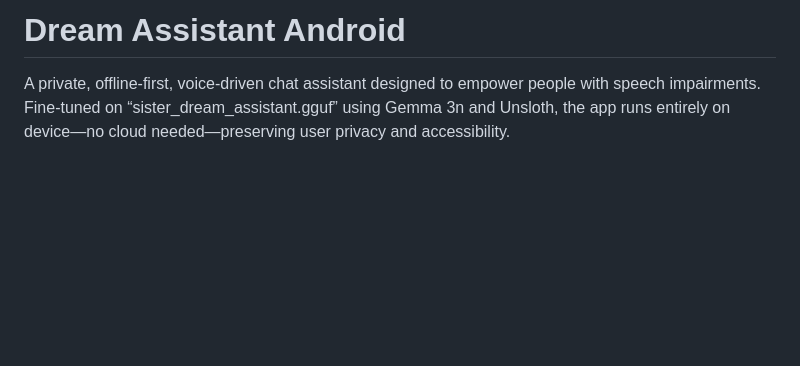
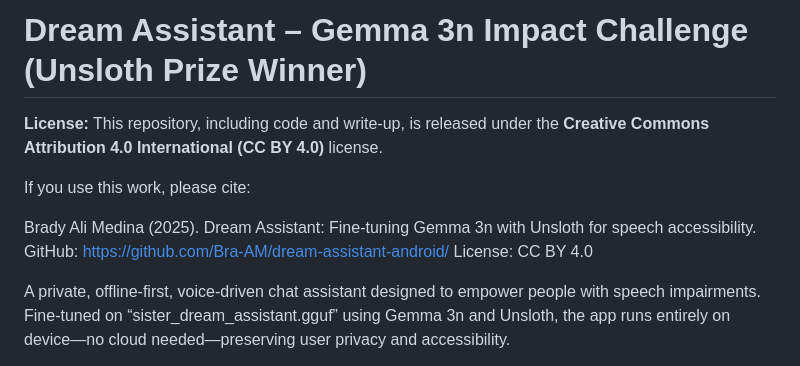
Before and after one commit to Bra-AM/dream-assistant-android, a Markdown page: README.md, the part around the change. Rendered like a GitHub page; blank space fills up the shorter version.

Commit message:
Revise README with new title and licensing details
Updated project title and added license information.

```diff
--- a/README.md
+++ b/README.md
@@ -1,4 +1,13 @@
-# Dream Assistant Android
+# Dream Assistant – Gemma 3n Impact Challenge (Unsloth Prize Winner)
+
+**License:** This repository, including code and write-up, is released under
+the **Creative Commons Attribution 4.0 International (CC BY 4.0)** license.
+
+If you use this work, please cite:
+
+Brady Ali Medina (2025). Dream Assistant: Fine-tuning Gemma 3n with Unsloth for speech accessibility.
+GitHub: https://github.com/Bra-AM/dream-assistant-android/
+License: CC BY 4.0
 
 A private, offline-first, voice-driven chat assistant designed to empower people with speech impairments. Fine-tuned on “sister\_dream\_assistant.gguf” using Gemma 3n and Unsloth, the app runs entirely on device—no cloud needed—preserving user privacy and accessibility.
 
```
